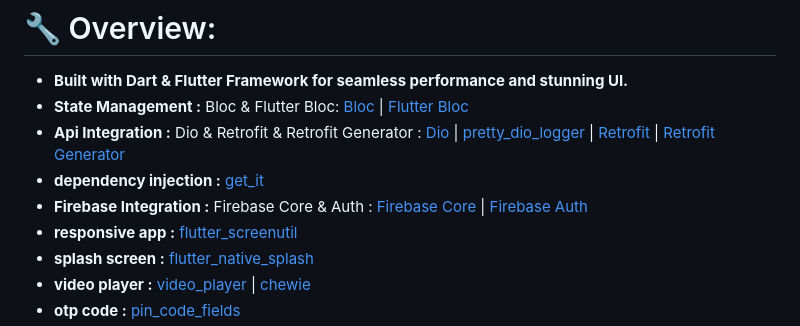
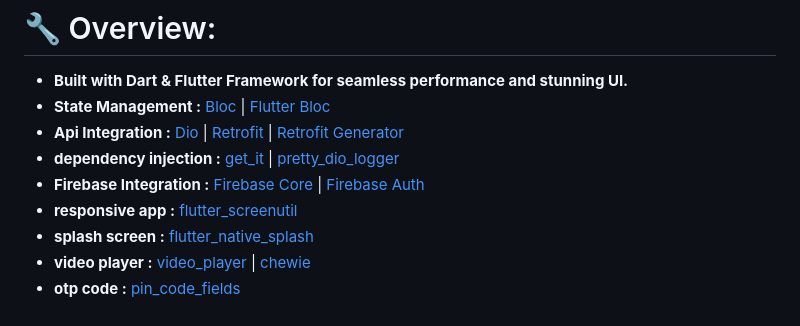
Before and after one commit to AbdoGKash/forja, a Markdown page: README.md, the part around the change. GitHub-like rendering.

```diff
--- a/README.md
+++ b/README.md
@@ -6,10 +6,10 @@ The application aims to provide an exceptional user experience through an easy-t
 # 🔧 Overview:
 
 * **Built with Dart & Flutter Framework for seamless performance and stunning UI.**<br>
-* **State Management :** Bloc & Flutter Bloc: [Bloc](https://pub.dev/packages/bloc) | [Flutter Bloc](https://pub.dev/packages/flutter_bloc)
-* **Api Integration :** Dio & Retrofit & Retrofit Generator : [Dio](https://pub.dev/packages/dio) | [pretty_dio_logger](https://pub.dev/packages/pretty_dio_logger) | [Retrofit](https://pub.dev/packages/retrofit) | [Retrofit Generator](https://pub.dev/packages/retrofit_generator)
-* **dependency injection :** [get_it](https://pub.dev/packages/get_it)<br>
-* **Firebase Integration :** Firebase Core & Auth : [Firebase Core](https://pub.dev/packages/firebase_core) | [Firebase Auth](https://pub.dev/packages/firebase_auth)
+* **State Management :** [Bloc](https://pub.dev/packages/bloc) | [Flutter Bloc](https://pub.dev/packages/flutter_bloc)
+* **Api Integration :** [Dio](https://pub.dev/packages/dio) | [Retrofit](https://pub.dev/packages/retrofit) | [Retrofit Generator](https://pub.dev/packages/retrofit_generator)
+* **dependency injection :** [get_it](https://pub.dev/packages/get_it) | [pretty_dio_logger](https://pub.dev/packages/pretty_dio_logger)<br>
+* **Firebase Integration :** [Firebase Core](https://pub.dev/packages/firebase_core) | [Firebase Auth](https://pub.dev/packages/firebase_auth)
 * **responsive app :** [flutter_screenutil](https://pub.dev/packages/flutter_screenutil)<br>
 * **splash screen :** [flutter_native_splash](https://pub.dev/packages/flutter_native_splash)<br>
 * **video player :** [video_player](https://pub.dev/packages/video_player) | [chewie](https://pub.dev/packages/chewie)<br>
```
